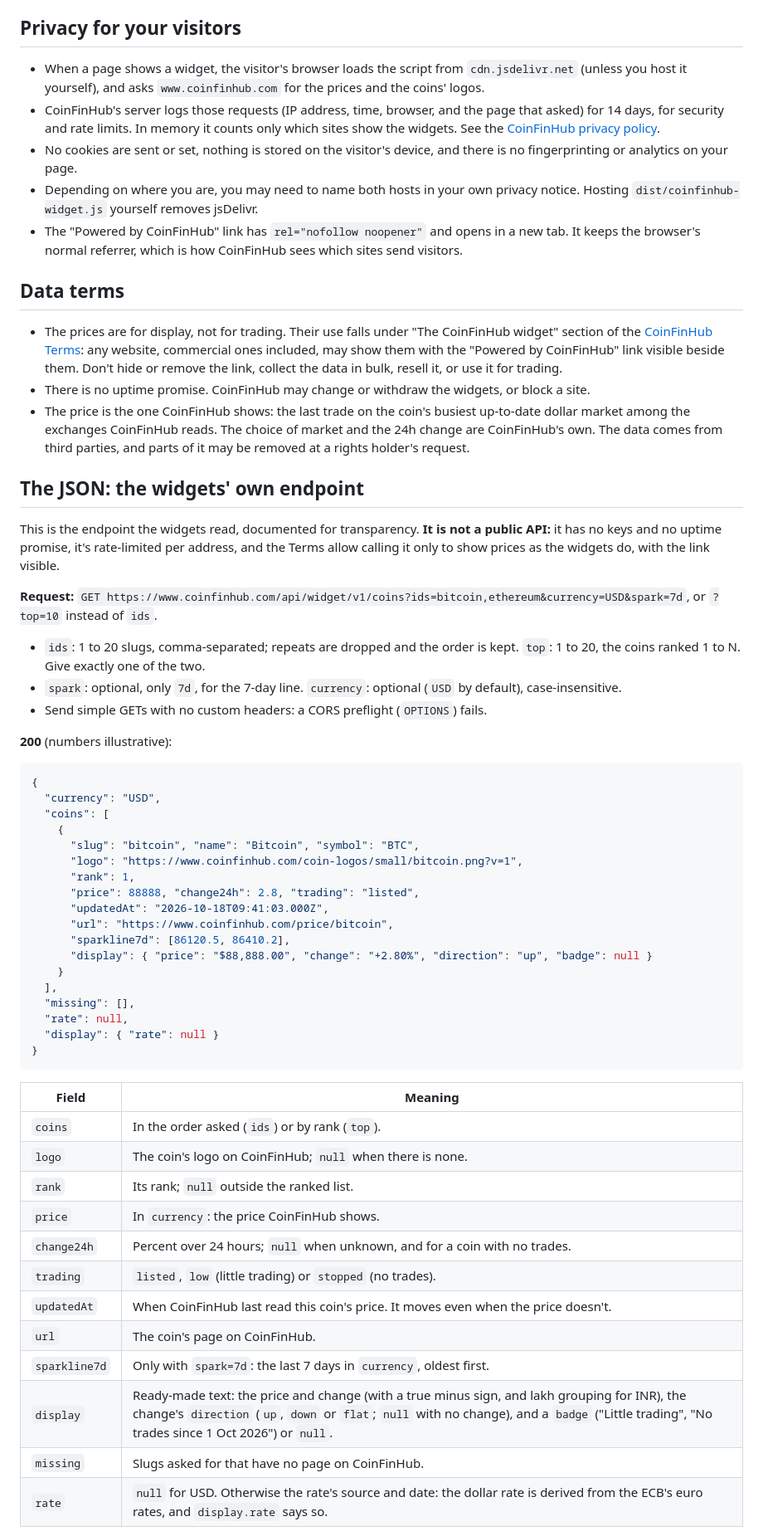
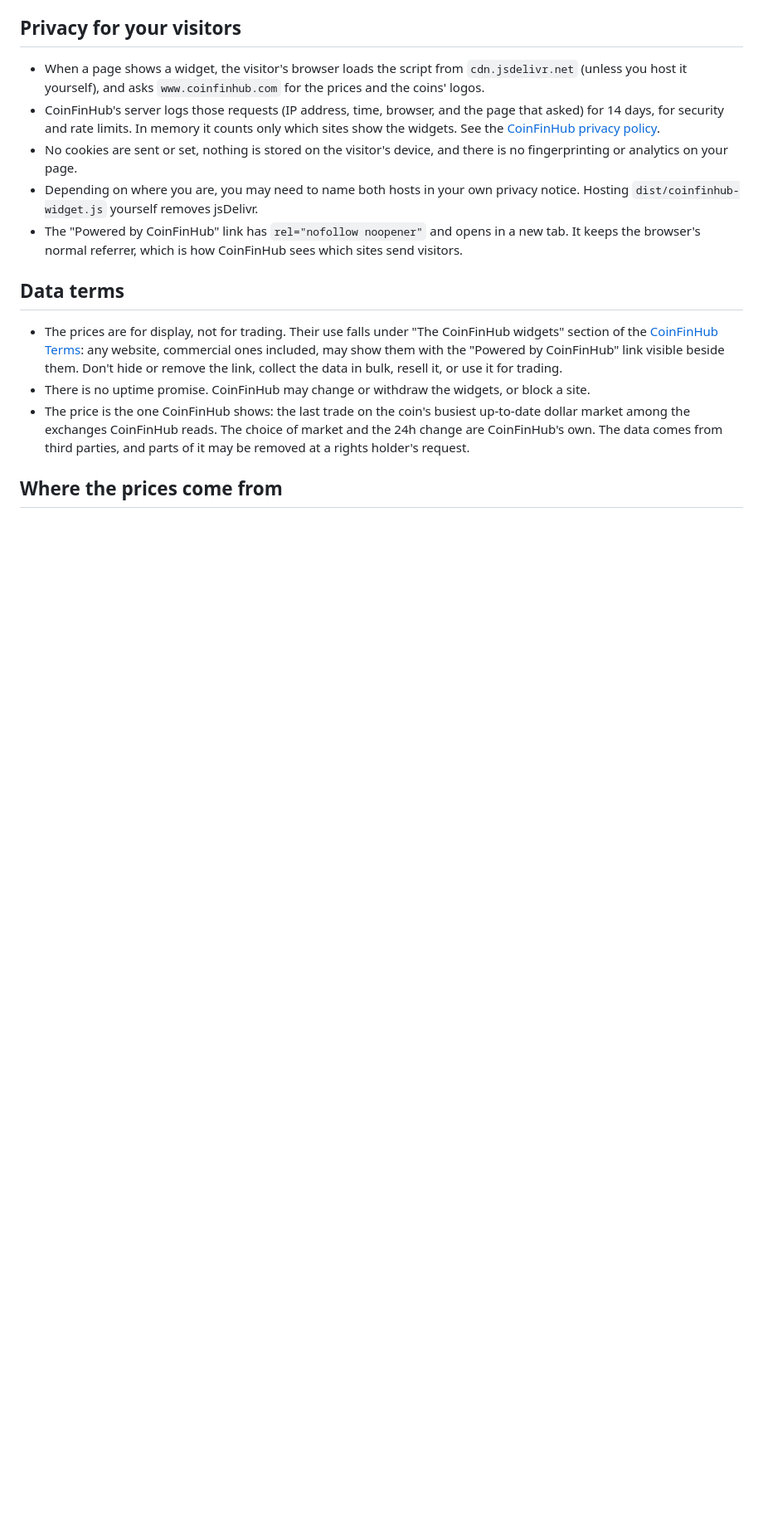
Before and after one commit to coinfinhub/coinfinhub-widget, a Markdown page: README.md, the part around one of its changes. Shown at 83% size. Drawn GitHub-style; blank space fills up the shorter version.

Commit message:
README: the endpoint isn't documented here; it belongs to the widgets, not a public API

````diff
--- a/README.md
+++ b/README.md
@@ -136,55 +136,9 @@ No `style-src` change and no `'unsafe-inline'` are needed: the styles come as a
 
 ## Data terms
 
-- The prices are for display, not for trading. Their use falls under "The CoinFinHub widget" section of the [CoinFinHub Terms](https://www.coinfinhub.com/terms): any website, commercial ones included, may show them with the "Powered by CoinFinHub" link visible beside them. Don't hide or remove the link, collect the data in bulk, resell it, or use it for trading.
+- The prices are for display, not for trading. Their use falls under "The CoinFinHub widgets" section of the [CoinFinHub Terms](https://www.coinfinhub.com/terms): any website, commercial ones included, may show them with the "Powered by CoinFinHub" link visible beside them. Don't hide or remove the link, collect the data in bulk, resell it, or use it for trading.
 - There is no uptime promise. CoinFinHub may change or withdraw the widgets, or block a site.
 - The price is the one CoinFinHub shows: the last trade on the coin's busiest up-to-date dollar market among the exchanges CoinFinHub reads. The choice of market and the 24h change are CoinFinHub's own. The data comes from third parties, and parts of it may be removed at a rights holder's request.
 
-## The JSON: the widgets' own endpoint
+## Where the prices come from
 
-This is the endpoint the widgets read, documented for transparency. **It is not a public API:** it has no keys and no uptime promise, it's rate-limited per address, and the Terms allow calling it only to show prices as the widgets do, with the link visible.
-
-**Request:** `GET https://www.coinfinhub.com/api/widget/v1/coins?ids=bitcoin,ethereum&currency=USD&spark=7d`, or `?top=10` instead of `ids`.
-
-- `ids`: 1 to 20 slugs, comma-separated; repeats are dropped and the order is kept. `top`: 1 to 20, the coins ranked 1 to N. Give exactly one of the two.
-- `spark`: optional, only `7d`, for the 7-day line. `currency`: optional (`USD` by default), case-insensitive.
-- Send simple GETs with no custom headers: a CORS preflight (`OPTIONS`) fails.
-
-**200** (numbers illustrative):
-
-```json
-{
-  "currency": "USD",
-  "coins": [
-    {
-      "slug": "bitcoin", "name": "Bitcoin", "symbol": "BTC",
-      "logo": "https://www.coinfinhub.com/coin-logos/small/bitcoin.png?v=1",
-      "rank": 1,
-      "price": 88888, "change24h": 2.8, "trading": "listed",
-      "updatedAt": "2026-10-18T09:41:03.000Z",
-      "url": "https://www.coinfinhub.com/price/bitcoin",
-      "sparkline7d": [86120.5, 86410.2],
-      "display": { "price": "$88,888.00", "change": "+2.80%", "direction": "up", "badge": null }
-    }
-  ],
-  "missing": [],
-  "rate": null,
-  "display": { "rate": null }
-}
-```
-
-| Field | Meaning |
-|---|---|
-| `coins` | In the order asked (`ids`) or by rank (`top`). |
-| `logo` | The coin's logo on CoinFinHub; `null` when there is none. |
-| `rank` | Its rank; `null` outside the ranked list. |
-| `price` | In `currency`: the price CoinFinHub shows. |
-| `change24h` | Percent over 24 hours; `null` when unknown, and for a coin with no trades. |
-| `trading` | `listed`, `low` (little trading) or `stopped` (no trades). |
-| `updatedAt` | When CoinFinHub last read this coin's price. It moves even when the price doesn't. |
-| `url` | The coin's page on CoinFinHub. |
-| `sparkline7d` | Only with `spark=7d`: the last 7 days in `currency`, oldest first. |
-| `display` | Ready-made text: the price and change (with a true minus sign, and lakh grouping for INR), the change's `direction` (`up`, `down` or `flat`; `null` with no change), and a `badge` ("Little trading", "No trades since 1 Oct 2026") or `null`. |
-| `missing` | Slugs asked for that have no page on CoinFinHub. |
-| `rate` | `null` for USD. Otherwise the rate's source and date: the dollar rate is derived from the ECB's euro rates, and `display.rate` says so. |
-
````
Also changed, not shown: other parts of README.md (+1 -18 lines).
